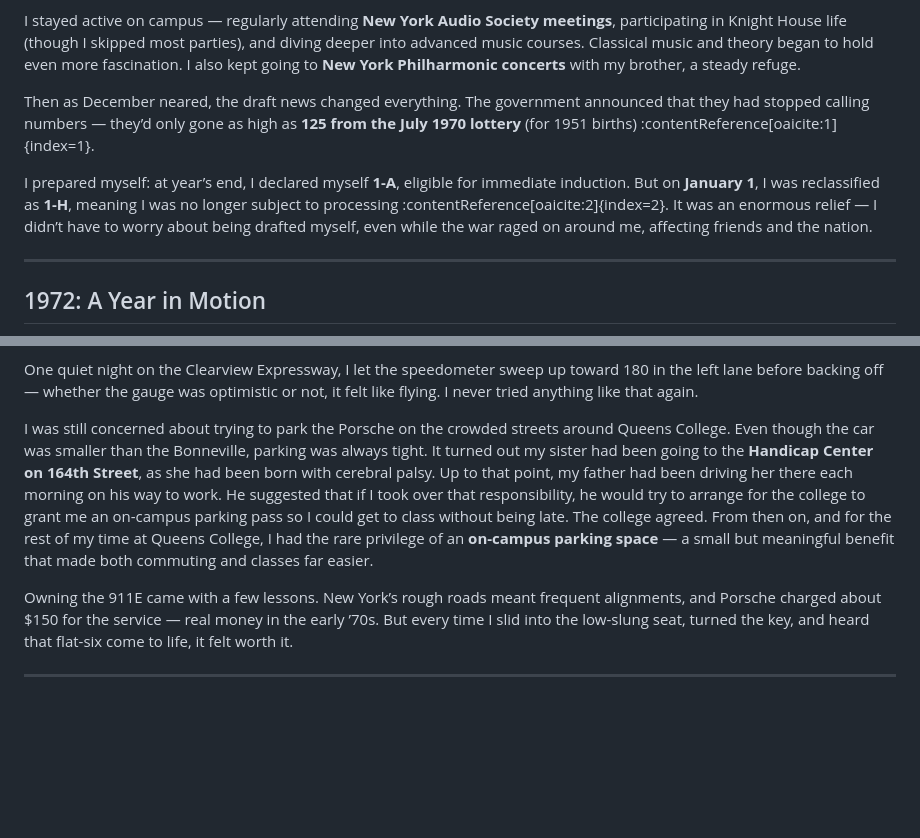
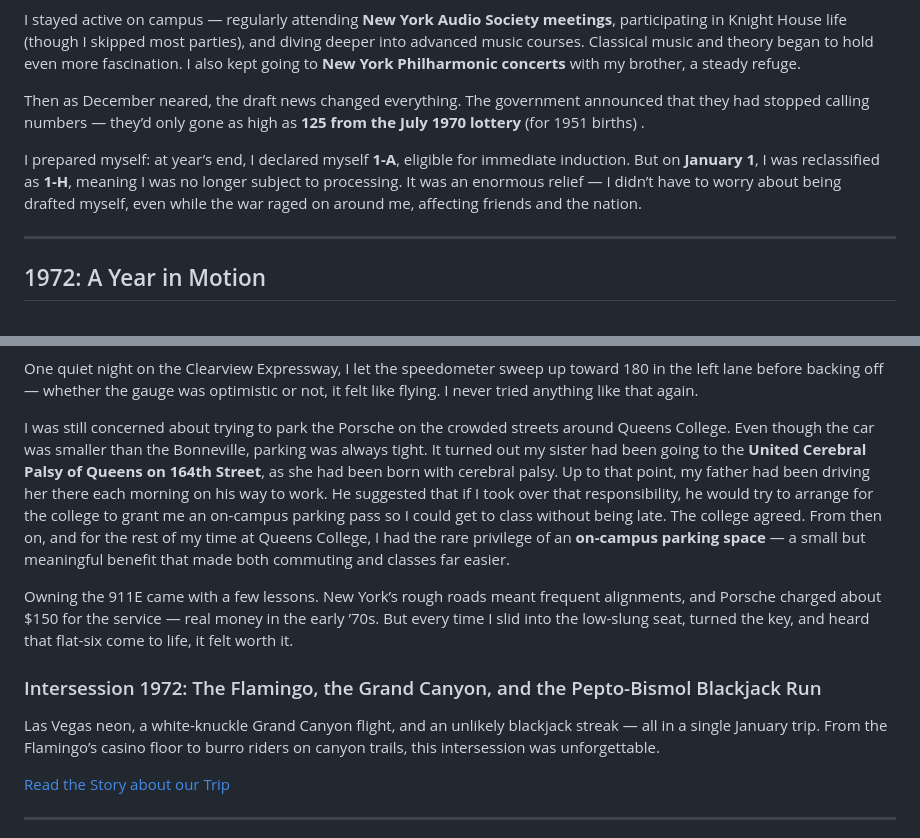
Before and after one commit to hlandgarten/hlandgarten-eleventy, a Markdown page: src/volumes/volume2.md, 2 parts joined by grey strips. GitHub-like rendering; blank space fills up the shorter version.

Commit message:
flamingo story

```diff
--- a/src/volumes/volume2.md
+++ b/src/volumes/volume2.md
@@ -542,9 +542,9 @@ Semester routines continued: a walk to the bookstore became necessary at the beg
 
 I stayed active on campus — regularly attending **New York Audio Society meetings**, participating in Knight House life (though I skipped most parties), and diving deeper into advanced music courses. Classical music and theory began to hold even more fascination. I also kept going to **New York Philharmonic concerts** with my brother, a steady refuge.
 
-Then as December neared, the draft news changed everything. The government announced that they had stopped calling numbers — they’d only gone as high as **125 from the July 1970 lottery** (for 1951 births) :contentReference[oaicite:1]{index=1}.
+Then as December neared, the draft news changed everything. The government announced that they had stopped calling numbers — they’d only gone as high as **125 from the July 1970 lottery** (for 1951 births) .
 
-I prepared myself: at year’s end, I declared myself **1-A**, eligible for immediate induction. But on **January 1**, I was reclassified as **1-H**, meaning I was no longer subject to processing :contentReference[oaicite:2]{index=2}. It was an enormous relief — I didn’t have to worry about being drafted myself, even while the war raged on around me, affecting friends and the nation.
+I prepared myself: at year’s end, I declared myself **1-A**, eligible for immediate induction. But on **January 1**, I was reclassified as **1-H**, meaning I was no longer subject to processing. It was an enormous relief — I didn’t have to worry about being drafted myself, even while the war raged on around me, affecting friends and the nation.
 
 ---
 ## 1972: A Year in Motion
@@ -584,10 +584,15 @@ I drove it home from Westchester myself, being very careful at first. My only st
 
 One quiet night on the Clearview Expressway, I let the speedometer sweep up toward 180 in the left lane before backing off — whether the gauge was optimistic or not, it felt like flying. I never tried anything like that again.
 
-I was still concerned about trying to park the Porsche on the crowded streets around Queens College. Even though the car was smaller than the Bonneville, parking was always tight. It turned out my sister had been going to the **Handicap Center on 164th Street**, as she had been born with cerebral palsy. Up to that point, my father had been driving her there each morning on his way to work. He suggested that if I took over that responsibility, he would try to arrange for the college to grant me an on-campus parking pass so I could get to class without being late. The college agreed. From then on, and for the rest of my time at Queens College, I had the rare privilege of an **on-campus parking space** — a small but meaningful benefit that made both commuting and classes far easier.
+I was still concerned about trying to park the Porsche on the crowded streets around Queens College. Even though the car was smaller than the Bonneville, parking was always tight. It turned out my sister had been going to the **United Cerebral Palsy of Queens on 164th Street**, as she had been born with cerebral palsy. Up to that point, my father had been driving her there each morning on his way to work. He suggested that if I took over that responsibility, he would try to arrange for the college to grant me an on-campus parking pass so I could get to class without being late. The college agreed. From then on, and for the rest of my time at Queens College, I had the rare privilege of an **on-campus parking space** — a small but meaningful benefit that made both commuting and classes far easier.
 
 Owning the 911E came with a few lessons. New York’s rough roads meant frequent alignments, and Porsche charged about $150 for the service — real money in the early ’70s. But every time I slid into the low-slung seat, turned the key, and heard that flat-six come to life, it felt worth it.
 
+<article class="story-leadin">
+  <h3>Intersession 1972: The Flamingo, the Grand Canyon, and the Pepto-Bismol Blackjack Run</h3>
+  <p>Las Vegas neon, a white-knuckle Grand Canyon flight, and an unlikely blackjack streak — all in a single January trip. From the Flamingo’s casino floor to burro riders on canyon trails, this intersession was unforgettable.</p>
+  <a href="/stories/1972-vega-flamingo" class="btn" id="from-lasvegas">Read the Story about our Trip</a>
+</article>
 
 
 
```
Also changed, not shown: other parts of src/volumes/volume2.md (+1 -1 lines), assets/images/flamingo-1972-exterior.jpg (added), 6 other files.
